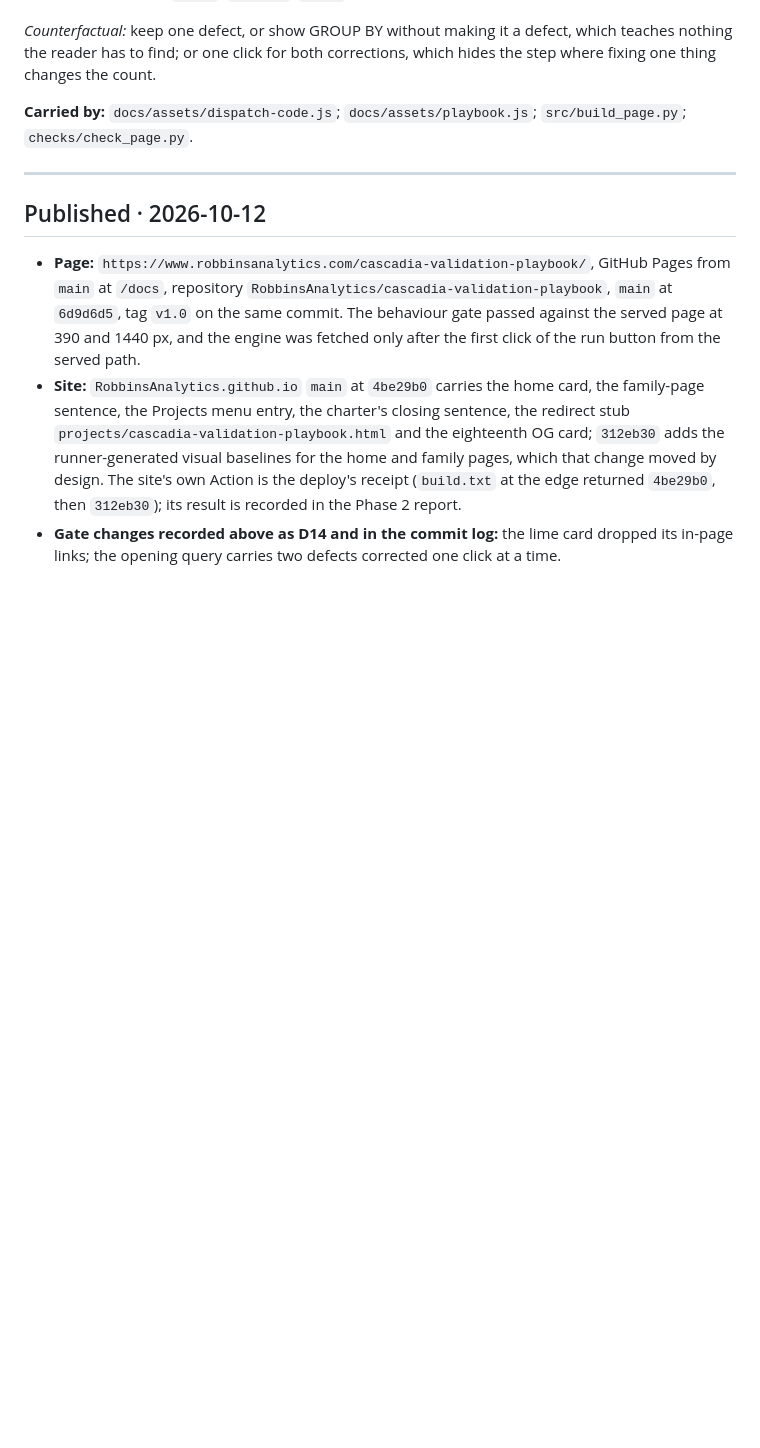
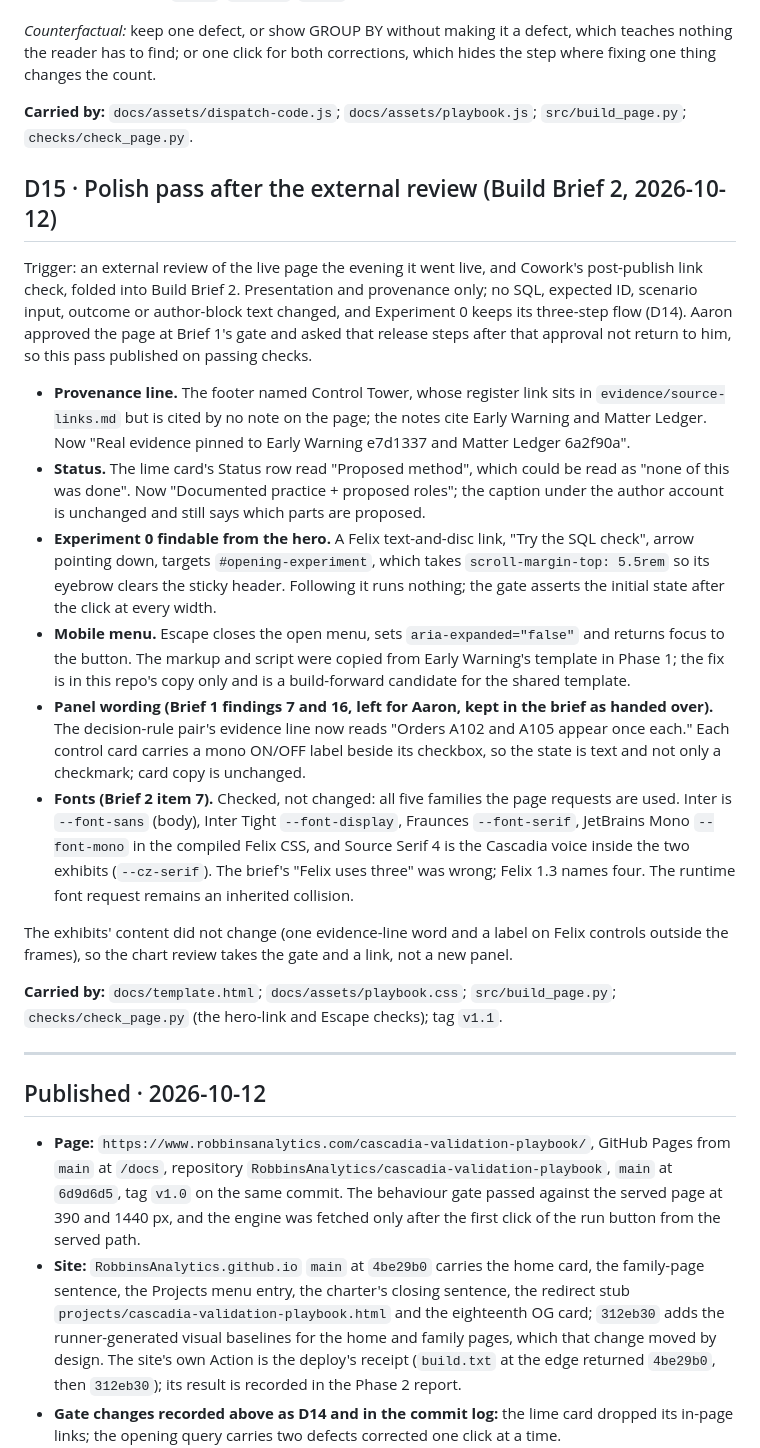
Before and after one commit to RobbinsAnalytics/cascadia-validation-playbook, a Markdown page: governance/decision-record.md, the part around the change. Drawn GitHub-style; blank space fills up the shorter version.

Commit message:
Governance: D15 for the polish pass; the chart review takes the gate and a link
Co-Authored-By: Claude Fable 5.1 <noreply@anthropic.com>

```diff
--- a/governance/decision-record.md
+++ b/governance/decision-record.md
@@ -284,6 +284,52 @@ corrections, which hides the step where fixing one thing changes the count.
 **Carried by:** `docs/assets/dispatch-code.js`; `docs/assets/playbook.js`;
 `src/build_page.py`; `checks/check_page.py`.
 
+## D15 · Polish pass after the external review (Build Brief 2, 2026-10-12)
+
+Trigger: an external review of the live page the evening it went live, and
+Cowork's post-publish link check, folded into Build Brief 2. Presentation
+and provenance only; no SQL, expected ID, scenario input, outcome or
+author-block text changed, and Experiment 0 keeps its three-step flow (D14).
+Aaron approved the page at Brief 1's gate and asked that release steps after
+that approval not return to him, so this pass published on passing checks.
+
+- **Provenance line.** The footer named Control Tower, whose register link
+  sits in `evidence/source-links.md` but is cited by no note on the page; the
+  notes cite Early Warning and Matter Ledger. Now "Real evidence pinned to
+  Early Warning e7d1337 and Matter Ledger 6a2f90a".
+- **Status.** The lime card's Status row read "Proposed method", which could
+  be read as "none of this was done". Now "Documented practice + proposed
+  roles"; the caption under the author account is unchanged and still says
+  which parts are proposed.
+- **Experiment 0 findable from the hero.** A Felix text-and-disc link, "Try
+  the SQL check", arrow pointing down, targets `#opening-experiment`, which
+  takes `scroll-margin-top: 5.5rem` so its eyebrow clears the sticky header.
+  Following it runs nothing; the gate asserts the initial state after the
+  click at every width.
+- **Mobile menu.** Escape closes the open menu, sets `aria-expanded="false"`
+  and returns focus to the button. The markup and script were copied from
+  Early Warning's template in Phase 1; the fix is in this repo's copy only
+  and is a build-forward candidate for the shared template.
+- **Panel wording (Brief 1 findings 7 and 16, left for Aaron, kept in the
+  brief as handed over).** The decision-rule pair's evidence line now reads
+  "Orders A102 and A105 appear once each." Each control card carries a mono
+  ON/OFF label beside its checkbox, so the state is text and not only a
+  checkmark; card copy is unchanged.
+- **Fonts (Brief 2 item 7).** Checked, not changed: all five families the
+  page requests are used. Inter is `--font-sans` (body), Inter Tight
+  `--font-display`, Fraunces `--font-serif`, JetBrains Mono `--font-mono` in
+  the compiled Felix CSS, and Source Serif 4 is the Cascadia voice inside the
+  two exhibits (`--cz-serif`). The brief's "Felix uses three" was wrong; Felix
+  1.3 names four. The runtime font request remains an inherited collision.
+
+The exhibits' content did not change (one evidence-line word and a label on
+Felix controls outside the frames), so the chart review takes the gate and a
+link, not a new panel.
+
+**Carried by:** `docs/template.html`; `docs/assets/playbook.css`;
+`src/build_page.py`; `checks/check_page.py` (the hero-link and Escape
+checks); tag `v1.1`.
+
 ---
 
 ## Published · 2026-10-12
```
Also changed, not shown: governance/chart-review.md (+10 -0 lines).
